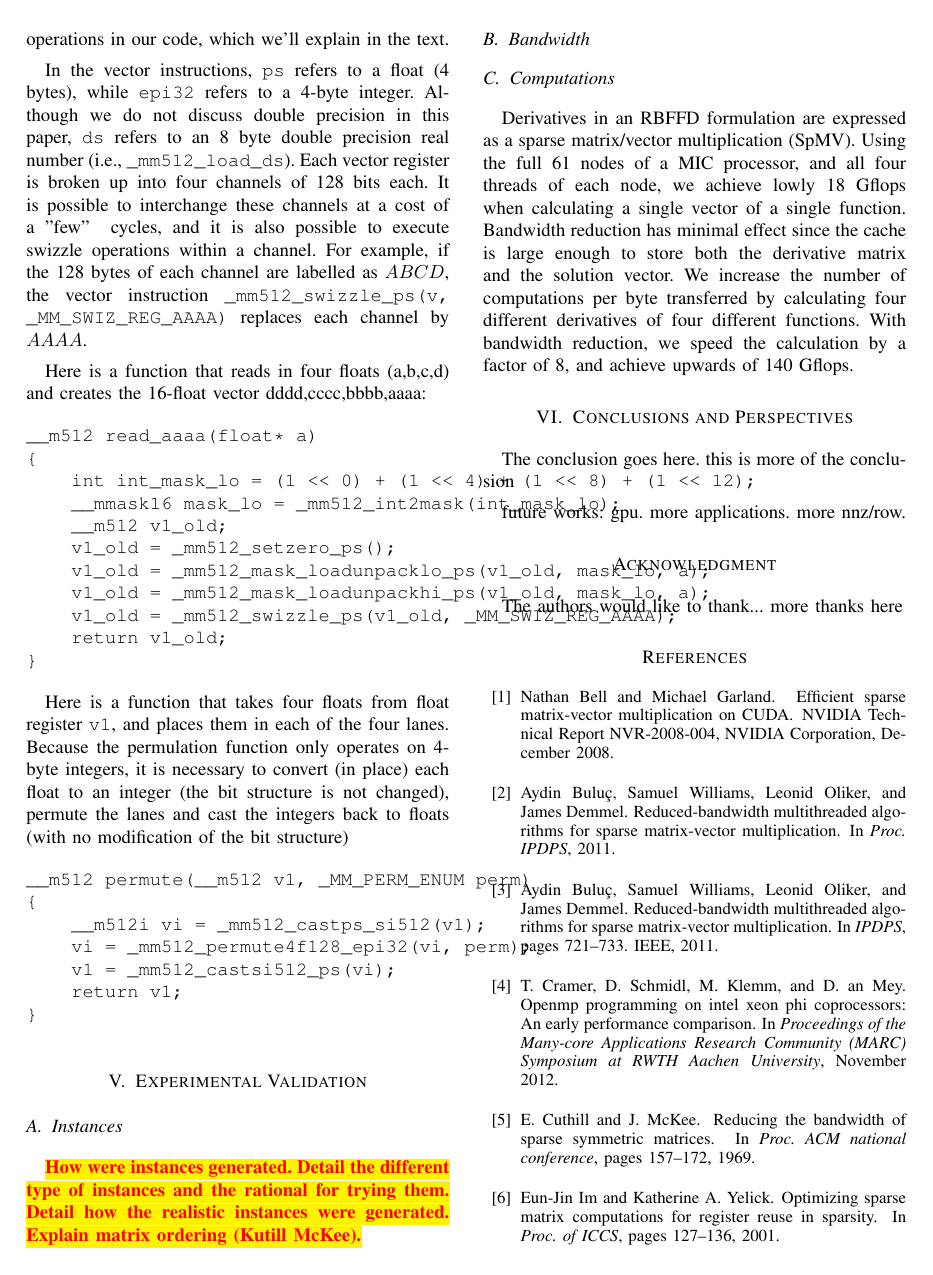
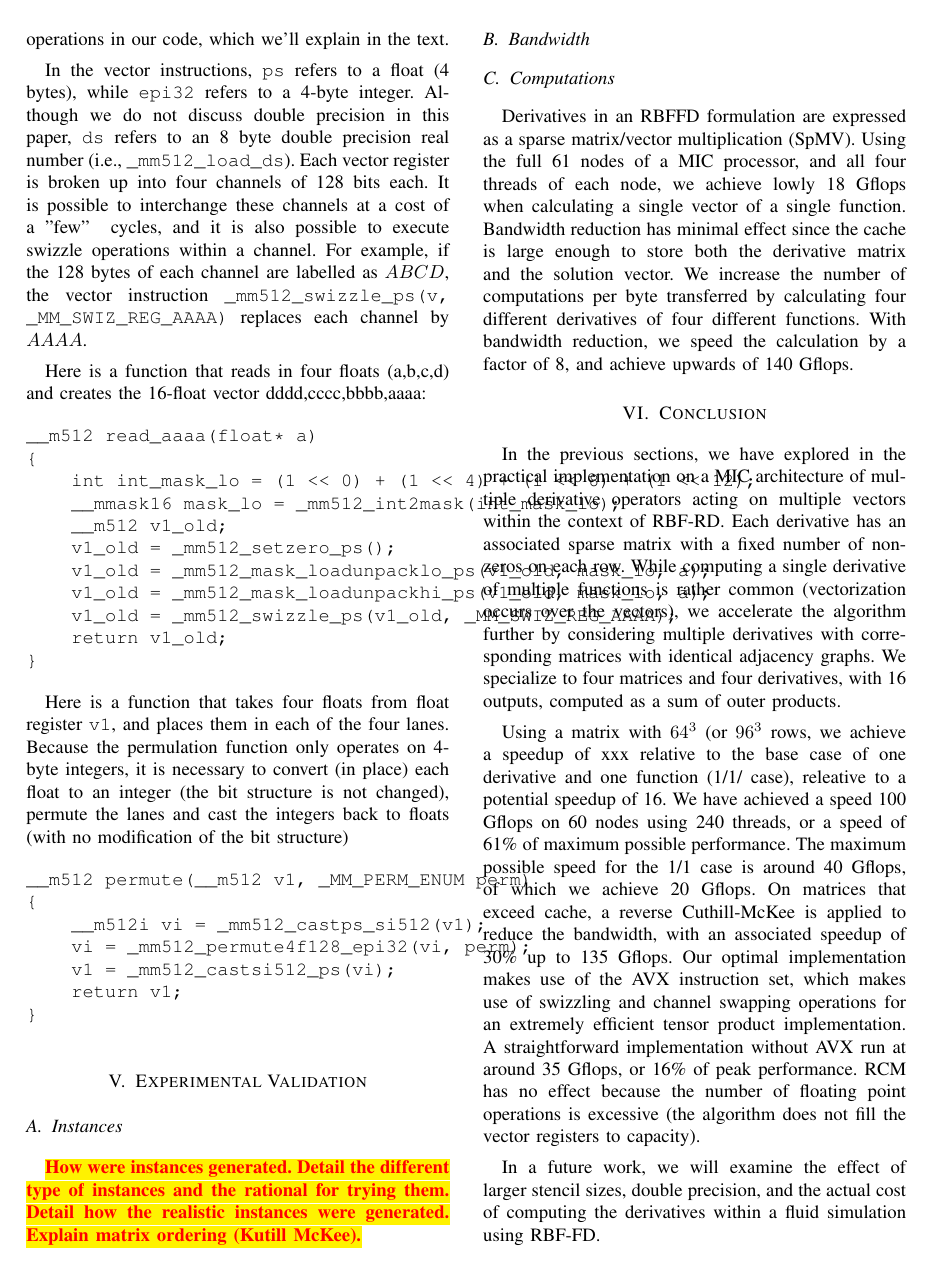
Before and after one commit to esaule/mic-radial, a LaTeX paper (ieee_paper.tex): page 6 of 11. Compiled offline with pdfLaTeX; a LaTeX package or settings file that is missing is left out.

Commit message:
Added conclusion.

```diff
--- a/ieee_paper.tex
+++ b/ieee_paper.tex
@@ -716,17 +716,27 @@ functions. With bandwidth reduction, we speed the calculation by a
 factor of 8, and achieve upwards of 140 Gflops.
 
 
-\section{Conclusions and Perspectives}
+\section{Conclusion}
 \label{sec:ccl}
+In the previous sections, we have explored in the practical implementation on a MIC architecture of multiple derivative operators acting on multiple vectors within the context of RBF-RD. Each derivative has an associated sparse matrix with a fixed number
+of non-zeros on each row. While computing a single derivative of multiple functions is rather common (vectorization occurs over the vectors), we accelerate the algorithm further by considering multiple derivatives with corresponding
+matrices with identical adjacency graphs. We specialize to four matrices and four derivatives, with 16 outputs,
+computed as a sum of outer products.
 
-The conclusion goes here. this is more of the conclusion
+Using a matrix with $64^3$ (or $96^3$ rows, we achieve a speedup of xxx relative to the base case of one derivative and one function (1/1/ case), releative to a potential speedup of 16. We have achieved a speed 100 Gflops on 60 nodes using 240 threads, or a speed of 61\% of maximum possible performance. The maximum possible speed for the 1/1 case is around 40 Gflops, of which we achieve 20 Gflops. On matrices that exceed cache, a reverse Cuthill-McKee is applied
+to reduce the bandwidth, with an associated speedup of 30\% up to 135 Gflops. Our optimal implementation makes
+use of the AVX instruction set, which makes use of swizzling and channel swapping operations for an extremely
+efficient tensor product implementation. A straightforward implementation without AVX run at around 35 Gflops,
+or 16\% of peak performance. RCM has no effect because the number of floating point operations is excessive (the
+algorithm does not fill the vector registers to capacity).
 
-future works: gpu. more applications. more nnz/row.
+In a future work, we will examine the effect of larger stencil sizes, double precision, and the actual cost
+of computing the derivatives within a fluid simulation using RBF-FD.
+
+
 
 \section*{Acknowledgment}
-
-The authors would like to thank...
-more thanks here
+The first and last authors acknowledge NSF funding under NSF grant DMS-\#0934331 (FSU).
 
 
 \bibliographystyle{plain} %{IEEEabrv,paper.bib}
```
